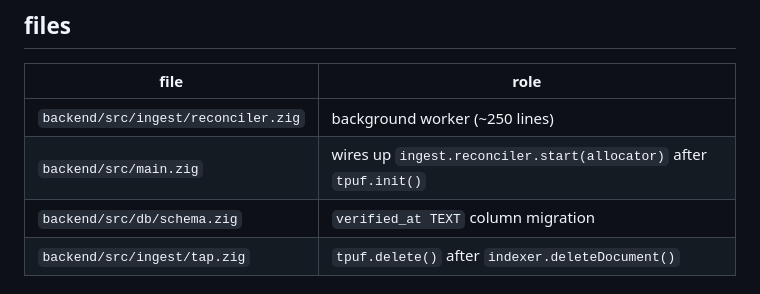
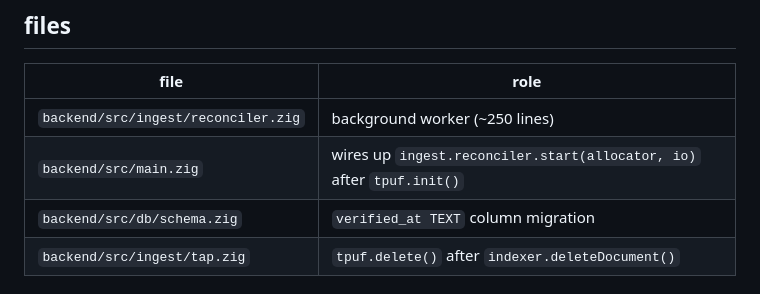
Before and after one commit to zzstoatzz/pub-search, a Markdown page: docs/reconciliation.md, the part around the change. GitHub-like rendering.

```diff
--- a/docs/reconciliation.md
+++ b/docs/reconciliation.md
@@ -41,7 +41,7 @@ at ~12k documents, 50 per cycle every 30 minutes, the full index is verified in
 | file | role |
 |------|------|
 | `backend/src/ingest/reconciler.zig` | background worker (~250 lines) |
-| `backend/src/main.zig` | wires up `ingest.reconciler.start(allocator)` after `tpuf.init()` |
+| `backend/src/main.zig` | wires up `ingest.reconciler.start(allocator, io)` after `tpuf.init()` |
 | `backend/src/db/schema.zig` | `verified_at TEXT` column migration |
 | `backend/src/ingest/tap.zig` | `tpuf.delete()` after `indexer.deleteDocument()` |
 
```
Also changed, not shown: docs/performance-saga.md (+3 -1 lines).
